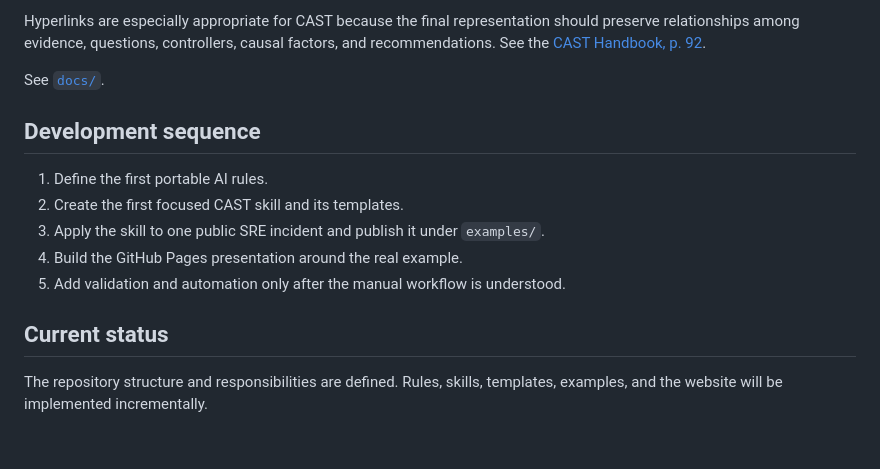
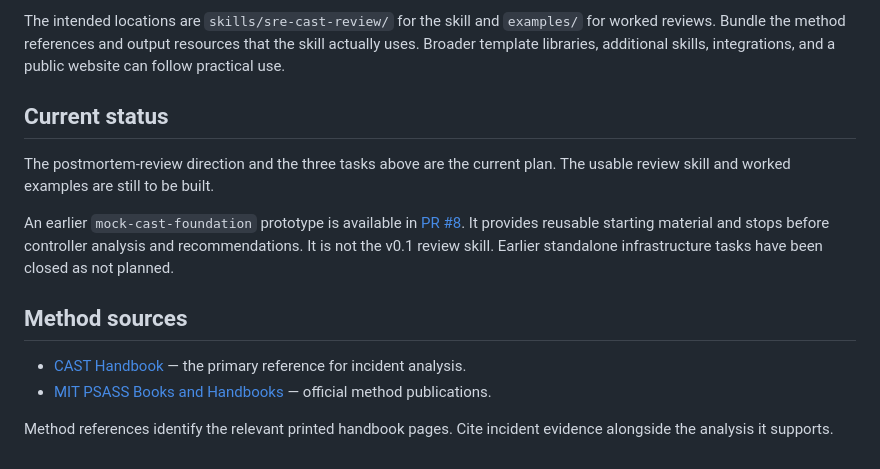
Before and after one commit to HelixThinker/sre-cast, a Markdown page: README.md, the part around one of its changes. Drawn GitHub-style.

Commit message:
Align README with the practical postmortem review plan

```diff
--- a/README.md
+++ b/README.md
@@ -108,19 +87,25 @@ rather than create a second independent analysis.
-Hyperlinks are especially appropriate for CAST because the final representation
-should preserve relationships among evidence, questions, controllers, causal
-factors, and recommendations. See the
-[CAST Handbook, p. 92](https://psas.scripts.mit.edu/home/get_file4.php?name=CAST_Handbook.pdf#page=92).
-
-See [`docs/`](docs/index.md).
-
-## Development sequence
-
-1. Define the first portable AI rules.
-2. Create the first focused CAST skill and its templates.
-3. Apply the skill to one public SRE incident and publish it under `examples/`.
-4. Build the GitHub Pages presentation around the real example.
-5. Add validation and automation only after the manual workflow is understood.
+The intended locations are `skills/sre-cast-review/` for the skill and
+`examples/` for worked reviews. Bundle the method references and output
+resources that the skill actually uses. Broader template libraries, additional
+skills, integrations, and a public website can follow practical use.
 
 ## Current status
 
-The repository structure and responsibilities are defined. Rules, skills,
-templates, examples, and the website will be implemented incrementally.
+The postmortem-review direction and the three tasks above are the current plan.
+The usable review skill and worked examples are still to be built.
+
+An earlier `mock-cast-foundation` prototype is available in
+[PR #8](https://github.com/HelixThinker/sre-cast/pull/8). It provides reusable
+starting material and stops before controller analysis and recommendations.
+It is not the v0.1 review skill. Earlier standalone infrastructure tasks have
+been closed as not planned.
+
+## Method sources
+
+- [CAST Handbook](https://psas.scripts.mit.edu/home/get_file4.php?name=CAST_Handbook.pdf)
+  — the primary reference for incident analysis.
+- [MIT PSASS Books and Handbooks](https://psas.scripts.mit.edu/home/books-and-handbooks/)
+  — official method publications.
+
+Method references identify the relevant printed handbook pages. Cite incident
+evidence alongside the analysis it supports.
```
Also changed, not shown: other parts of README.md (+60 -81 lines).
